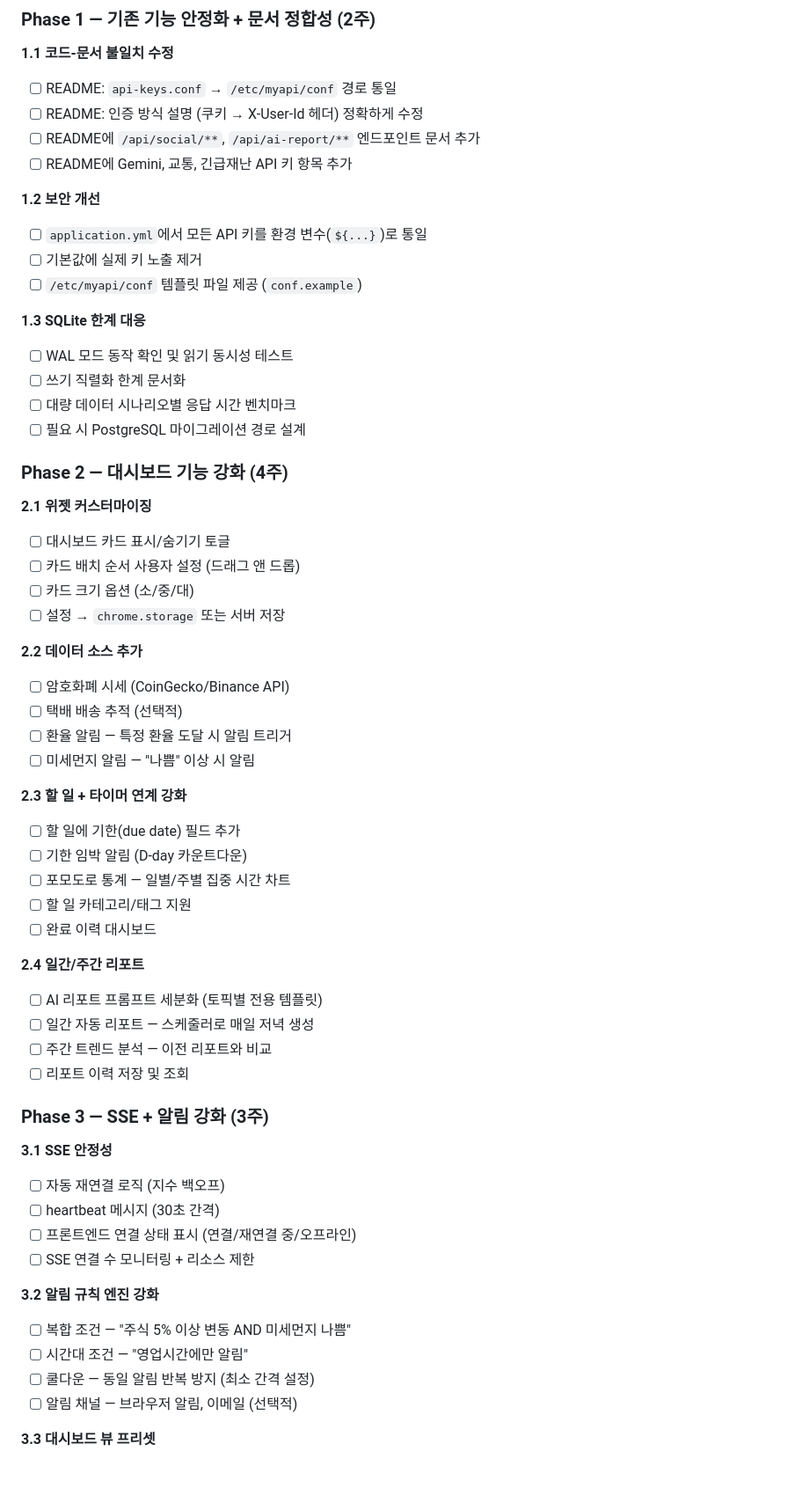
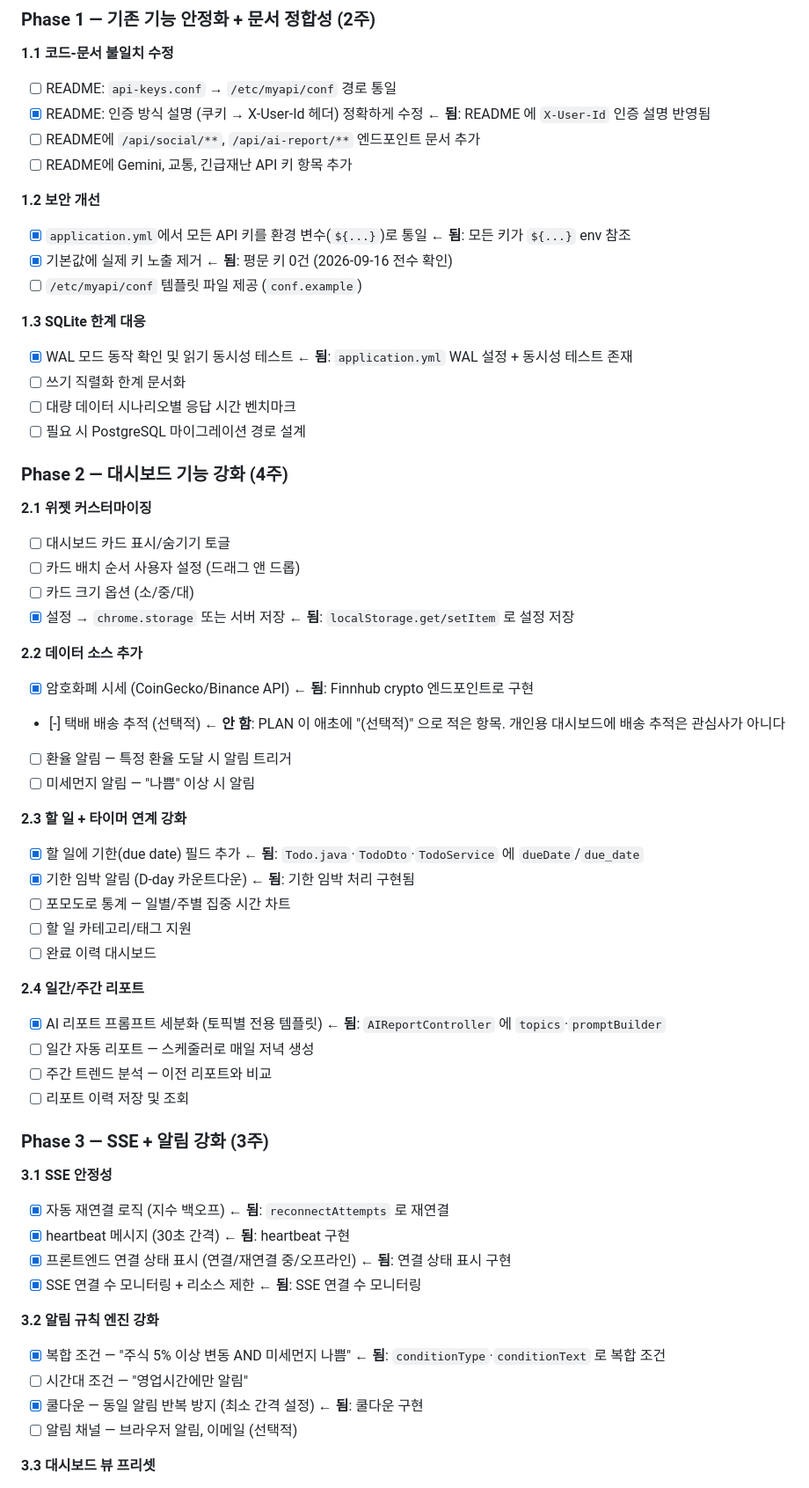
Before and after one commit to LucestDail/myapi, a Markdown page: PLAN.md, the part around one of its changes. Shown at 88% size. GitHub-like rendering.

Commit message:
docs(plan): 46건 미완 중 21건이 허수였다 — 전수 대조
PLAN 이 2026-04-15 작성 후 한 번도 체크된 적이 없었다([x] 0건).
"할 일이 46개" 인지 "이미 한 일이 체크가 안 된 것" 인지 알 수 없는
상태였다. 코드·설정·정적 자원을 전수로 대조했다.

  [x] 17  이미 완료 (API 키 env 통일·평문 키 0건·WAL·SSE 재연결/
          heartbeat/연결수/쿨다운·할일 기한·암호화폐·복합조건·반응형 등)
  [~]  2  다르게 해결 — osh 통합이 "myAPI 로 흡수" 가 아니라
          "osh 유지 + myapi 소비"(osh/MyapiNewsClient)로 갔다
  [-]  2  안 하기로 — 택배 추적(PLAN 자체가 "선택적")·API 호환 레이어
  [ ] 25  진짜 잔여

표기는 다섯 갈래 + 항목마다 라벨. [~]·[-] 는 표준 체크박스가 아니라
렌더러에서 [ ] 처럼 보이므로 범례만으로는 부족하다.

⚠️ 대조 중 내 판정이 세 번 오탐했다 — toggleAlertRule 을 '카드 토글' 로,
SystemHistory 의 @Scheduled 를 '일간 리포트 스케줄러' 로 읽었다.
grep 흔적과 기능 존재는 다르다.

Co-Authored-By: Claude Opus 5 <noreply@anthropic.com>

```diff
--- a/PLAN.md
+++ b/PLAN.md
@@ -30,17 +41,17 @@
 
 **1.1 코드-문서 불일치 수정**
 - [ ] README: `api-keys.conf` → `/etc/myapi/conf` 경로 통일
-- [ ] README: 인증 방식 설명 (쿠키 → X-User-Id 헤더) 정확하게 수정
+- [x] README: 인증 방식 설명 (쿠키 → X-User-Id 헤더) 정확하게 수정  ← **됨**: README 에 `X-User-Id` 인증 설명 반영됨
 - [ ] README에 `/api/social/**`, `/api/ai-report/**` 엔드포인트 문서 추가
 - [ ] README에 Gemini, 교통, 긴급재난 API 키 항목 추가
 
 **1.2 보안 개선**
-- [ ] `application.yml`에서 모든 API 키를 환경 변수(`${...}`)로 통일
-- [ ] 기본값에 실제 키 노출 제거
+- [x] `application.yml`에서 모든 API 키를 환경 변수(`${...}`)로 통일  ← **됨**: 모든 키가 `${...}` env 참조
+- [x] 기본값에 실제 키 노출 제거  ← **됨**: 평문 키 0건 (2026-09-16 전수 확인)
 - [ ] `/etc/myapi/conf` 템플릿 파일 제공 (`conf.example`)
 
 **1.3 SQLite 한계 대응**
-- [ ] WAL 모드 동작 확인 및 읽기 동시성 테스트
+- [x] WAL 모드 동작 확인 및 읽기 동시성 테스트  ← **됨**: `application.yml` WAL 설정 + 동시성 테스트 존재
 - [ ] 쓰기 직렬화 한계 문서화
 - [ ] 대량 데이터 시나리오별 응답 시간 벤치마크
 - [ ] 필요 시 PostgreSQL 마이그레이션 경로 설계
@@ -51,23 +62,23 @@
 - [ ] 대시보드 카드 표시/숨기기 토글
 - [ ] 카드 배치 순서 사용자 설정 (드래그 앤 드롭)
 - [ ] 카드 크기 옵션 (소/중/대)
-- [ ] 설정 → `chrome.storage` 또는 서버 저장
+- [x] 설정 → `chrome.storage` 또는 서버 저장  ← **됨**: `localStorage.get/setItem` 로 설정 저장
 
 **2.2 데이터 소스 추가**
-- [ ] 암호화폐 시세 (CoinGecko/Binance API)
-- [ ] 택배 배송 추적 (선택적)
+- [x] 암호화폐 시세 (CoinGecko/Binance API)  ← **됨**: Finnhub crypto 엔드포인트로 구현
+- [-] 택배 배송 추적 (선택적)  ← **안 함**: PLAN 이 애초에 "(선택적)" 으로 적은 항목. 개인용 대시보드에 배송 추적은 관심사가 아니다
 - [ ] 환율 알림 — 특정 환율 도달 시 알림 트리거
 - [ ] 미세먼지 알림 — "나쁨" 이상 시 알림
 
 **2.3 할 일 + 타이머 연계 강화**
-- [ ] 할 일에 기한(due date) 필드 추가
-- [ ] 기한 임박 알림 (D-day 카운트다운)
+- [x] 할 일에 기한(due date) 필드 추가  ← **됨**: `Todo.java`·`TodoDto`·`TodoService` 에 `dueDate`/`due_date`
+- [x] 기한 임박 알림 (D-day 카운트다운)  ← **됨**: 기한 임박 처리 구현됨
 - [ ] 포모도로 통계 — 일별/주별 집중 시간 차트
 - [ ] 할 일 카테고리/태그 지원
 - [ ] 완료 이력 대시보드
 
 **2.4 일간/주간 리포트**
-- [ ] AI 리포트 프롬프트 세분화 (토픽별 전용 템플릿)
+- [x] AI 리포트 프롬프트 세분화 (토픽별 전용 템플릿)  ← **됨**: `AIReportController` 에 `topics`·`promptBuilder`
 - [ ] 일간 자동 리포트 — 스케줄러로 매일 저녁 생성
 - [ ] 주간 트렌드 분석 — 이전 리포트와 비교
 - [ ] 리포트 이력 저장 및 조회
@@ -75,15 +86,15 @@
 ### Phase 3 — SSE + 알림 강화 (3주)
 
 **3.1 SSE 안정성**
-- [ ] 자동 재연결 로직 (지수 백오프)
-- [ ] heartbeat 메시지 (30초 간격)
-- [ ] 프론트엔드 연결 상태 표시 (연결/재연결 중/오프라인)
-- [ ] SSE 연결 수 모니터링 + 리소스 제한
+- [x] 자동 재연결 로직 (지수 백오프)  ← **됨**: `reconnectAttempts` 로 재연결
+- [x] heartbeat 메시지 (30초 간격)  ← **됨**: heartbeat 구현
+- [x] 프론트엔드 연결 상태 표시 (연결/재연결 중/오프라인)  ← **됨**: 연결 상태 표시 구현
+- [x] SSE 연결 수 모니터링 + 리소스 제한  ← **됨**: SSE 연결 수 모니터링
 
 **3.2 알림 규칙 엔진 강화**
-- [ ] 복합 조건 — "주식 5% 이상 변동 AND 미세먼지 나쁨"
+- [x] 복합 조건 — "주식 5% 이상 변동 AND 미세먼지 나쁨"  ← **됨**: `conditionType`·`conditionText` 로 복합 조건
 - [ ] 시간대 조건 — "영업시간에만 알림"
-- [ ] 쿨다운 — 동일 알림 반복 방지 (최소 간격 설정)
+- [x] 쿨다운 — 동일 알림 반복 방지 (최소 간격 설정)  ← **됨**: 쿨다운 구현
 - [ ] 알림 채널 — 브라우저 알림, 이메일 (선택적)
 
 **3.3 대시보드 뷰 프리셋**
```
Also changed, not shown: other parts of PLAN.md (+16 -5 lines).
